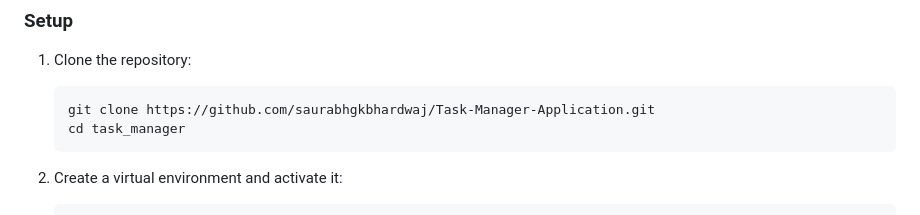
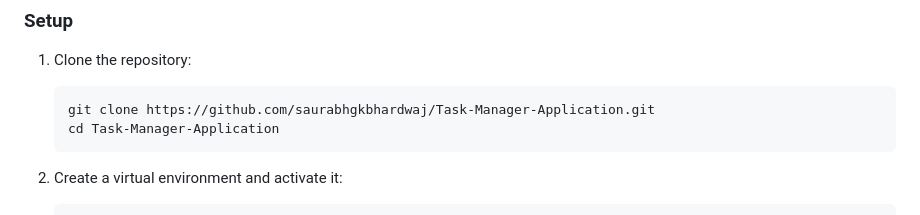
Before and after one commit to saurabhgkbhardwaj/Task-Manager-Application, a Markdown page: task_manager/readme.md, the part around the change. Drawn GitHub-style.

````diff
--- a/task_manager/readme.md
+++ b/task_manager/readme.md
@@ -25,7 +25,7 @@ The Task Manager Application is a web-based platform designed to help users mana
 
     ```bash
     git clone https://github.com/saurabhgkbhardwaj/Task-Manager-Application.git
-    cd task_manager
+    cd Task-Manager-Application
     ```
 
 2. Create a virtual environment and activate it:
````
